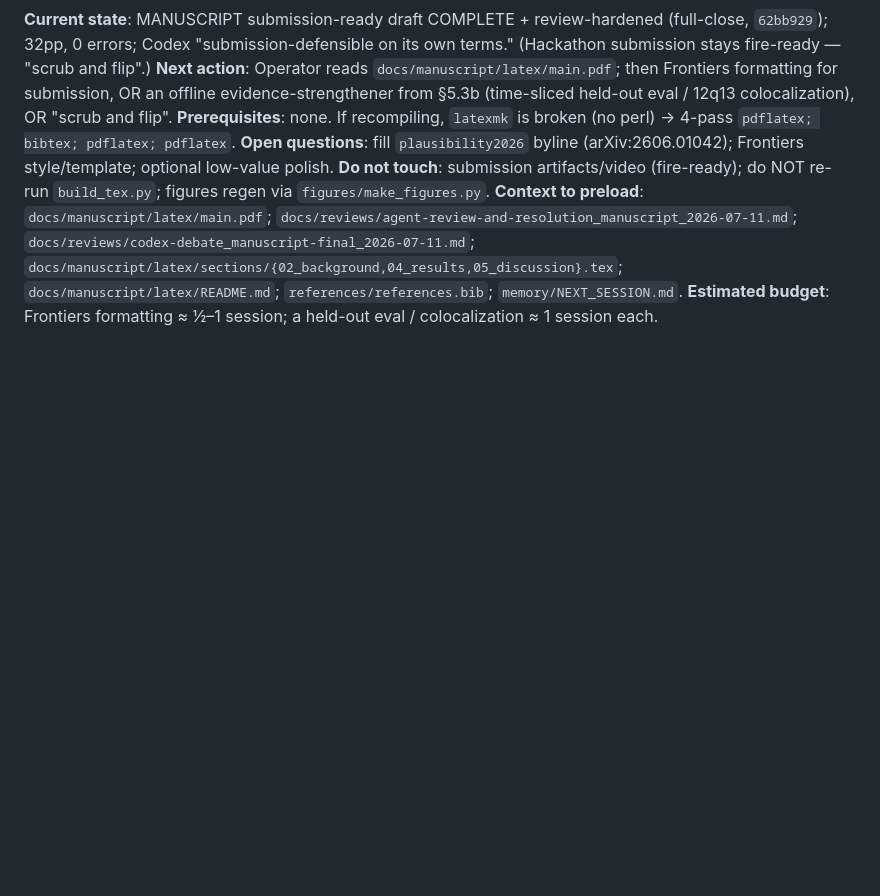
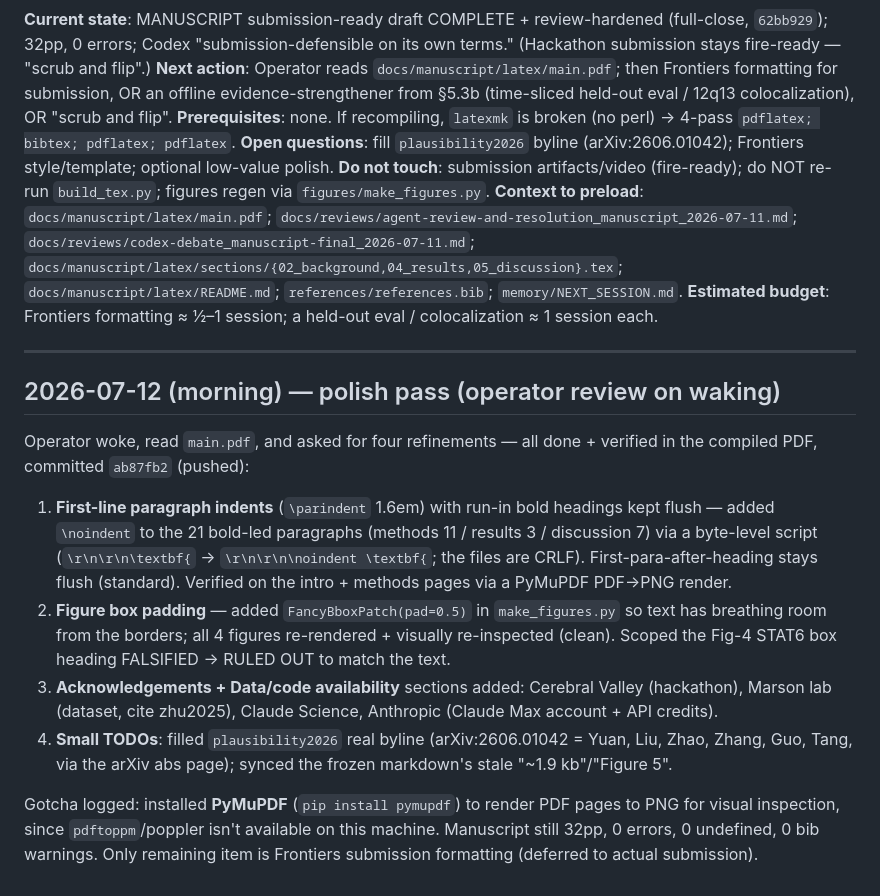
Before and after one commit to dayanjan/wayfinder, a Markdown page: memory/sessions/2026-07-11.md, the part around the change. Rendered like a GitHub page; blank space fills up the shorter version.

Commit message:
Session housekeeping: 2026-07-12 polish pass (indents, figure padding, acknowledgements, byline + markdown TODOs)

```diff
--- a/memory/sessions/2026-07-11.md
+++ b/memory/sessions/2026-07-11.md
@@ -256,3 +256,25 @@ an offline evidence-strengthener from §5.3b (time-sliced held-out eval / 12q13
 `docs/reviews/codex-debate_manuscript-final_2026-07-11.md`; `docs/manuscript/latex/sections/{02_background,04_results,05_discussion}.tex`;
 `docs/manuscript/latex/README.md`; `references/references.bib`; `memory/NEXT_SESSION.md`.
 **Estimated budget**: Frontiers formatting ≈ ½–1 session; a held-out eval / colocalization ≈ 1 session each.
+
+---
+
+## 2026-07-12 (morning) — polish pass (operator review on waking)
+
+Operator woke, read `main.pdf`, and asked for four refinements — all done + verified in the compiled PDF,
+committed `ab87fb2` (pushed):
+1. **First-line paragraph indents** (`\parindent` 1.6em) with run-in bold headings kept flush — added
+   `\noindent` to the 21 bold-led paragraphs (methods 11 / results 3 / discussion 7) via a byte-level script
+   (`\r\n\r\n\textbf{` → `\r\n\r\n\noindent \textbf{`; the files are CRLF). First-para-after-heading stays
+   flush (standard). Verified on the intro + methods pages via a PyMuPDF PDF→PNG render.
+2. **Figure box padding** — added `FancyBboxPatch(pad=0.5)` in `make_figures.py` so text has breathing room
+   from the borders; all 4 figures re-rendered + visually re-inspected (clean). Scoped the Fig-4 STAT6 box
+   heading FALSIFIED → RULED OUT to match the text.
+3. **Acknowledgements + Data/code availability** sections added: Cerebral Valley (hackathon), Marson lab
+   (dataset, cite zhu2025), Claude Science, Anthropic (Claude Max account + API credits).
+4. **Small TODOs**: filled `plausibility2026` real byline (arXiv:2606.01042 = Yuan, Liu, Zhao, Zhang, Guo,
+   Tang, via the arXiv abs page); synced the frozen markdown's stale "~1.9 kb"/"Figure 5".
+
+Gotcha logged: installed **PyMuPDF** (`pip install pymupdf`) to render PDF pages to PNG for visual inspection,
+since `pdftoppm`/poppler isn't available on this machine. Manuscript still 32pp, 0 errors, 0 undefined, 0 bib
+warnings. Only remaining item is Frontiers submission formatting (deferred to actual submission).
```
Also changed, not shown: memory/NEXT_SESSION.md (+15 -12 lines).
